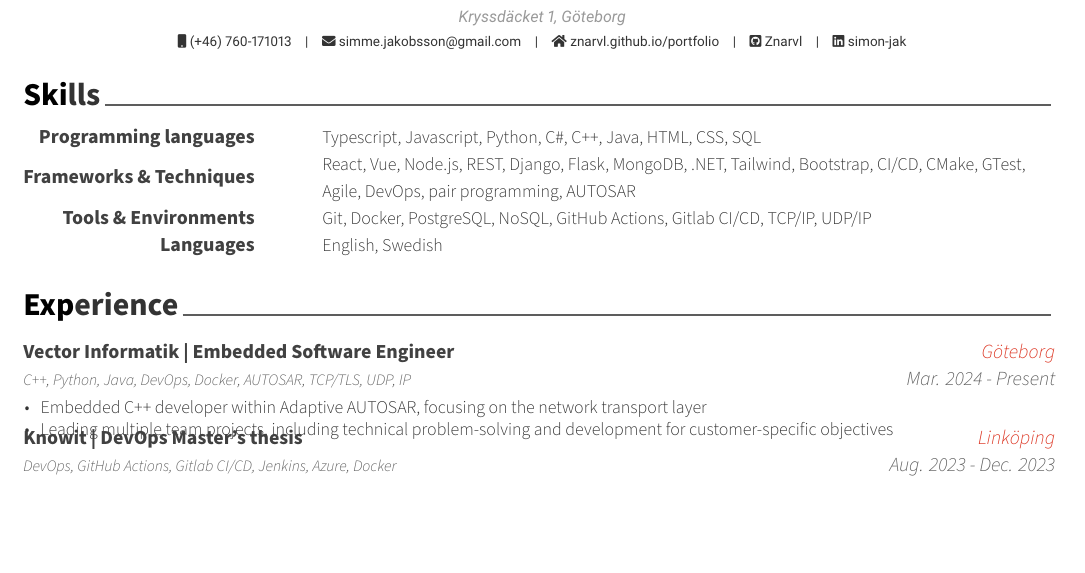
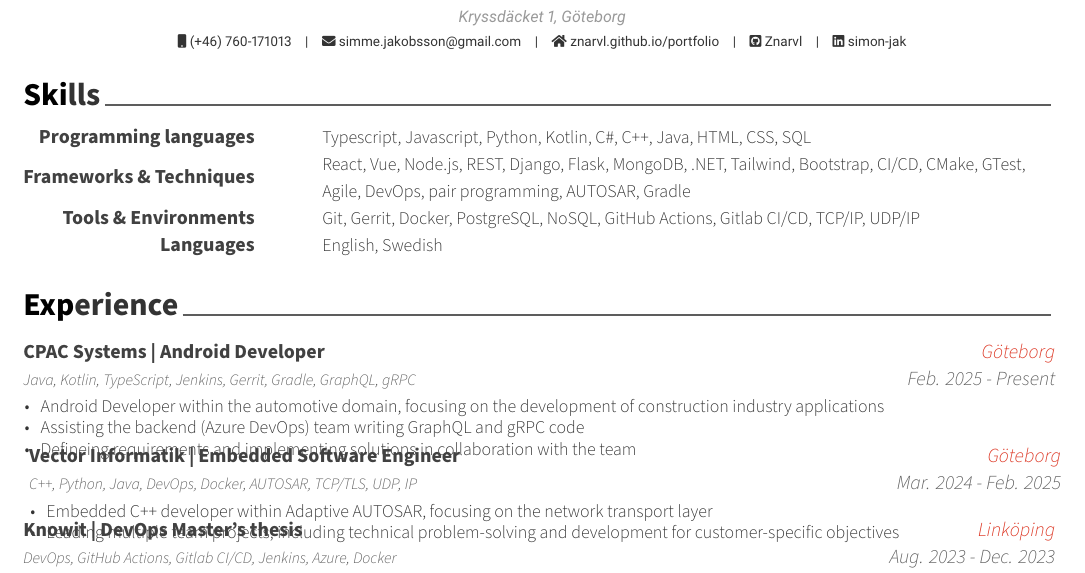
Before and after one commit to Znarvl/CV, a LaTeX CV (CV.tex, which reads cv/experience.tex, cv/skills.tex): part of the page, cut so that both start at the same text, the shorter picture padded with empty space. Compiled offline with XeLaTeX.

Commit message:
Update CV

```diff
--- a/cv/experience.tex
+++ b/cv/experience.tex
@@ -10,11 +10,23 @@
 \begin{cventries}
 
 %---------------------------------------------------------
+\cventry
+{CPAC Systems | Android Developer} % Job title
+{Java, Kotlin, TypeScript, Jenkins, Gerrit, Gradle, GraphQL, gRPC} % Organization
+{Göteborg} % Location
+{Feb. 2025 - Present} % Date(s)
+{
+  \begin{cvitems} % Description(s) of tasks/responsibilities
+    \item {Android Developer within the automotive domain, focusing on the development of construction industry applications}
+    \item {Assisting the backend (Azure DevOps) team writing GraphQL and gRPC code}
+    \item {Defineing requirements and implementing solutions in collaboration with the team}
+  \end{cvitems}
+}
   \cventry
     {Vector Informatik | Embedded Software Engineer} % Job title
     {C++, Python, Java, DevOps, Docker, AUTOSAR, TCP/TLS, UDP, IP} % Organization
     {Göteborg} % Location
-    {Mar. 2024 - Present} % Date(s)
+    {Mar. 2024 - Feb. 2025} % Date(s)
     {
       \begin{cvitems} % Description(s) of tasks/responsibilities
         \item {Embedded C++ developer within Adaptive AUTOSAR, focusing on the network transport layer}
--- a/cv/skills.tex
+++ b/cv/skills.tex
@@ -11,17 +11,17 @@
 %---------------------------------------------------------
   \cvskill
     {Programming languages} % Category
-    {Typescript, Javascript, Python, C\#, C++, Java, HTML, CSS, SQL} % Skills
+    {Typescript, Javascript, Python, Kotlin, C\#, C++, Java, HTML, CSS, SQL} % Skills
 
 %---------------------------------------------------------
   \cvskill
     {Frameworks \& Techniques} % Category
-    {React, Vue, Node.js, REST, Django, Flask, MongoDB, .NET, Tailwind, Bootstrap, CI/CD, CMake, GTest, Agile, DevOps, pair programming, AUTOSAR } % Skills
+    {React, Vue, Node.js, REST, Django, Flask, MongoDB, .NET, Tailwind, Bootstrap, CI/CD, CMake, GTest, Agile, DevOps, pair programming, AUTOSAR, Gradle } % Skills
 
 %---------------------------------------------------------
   \cvskill
     {Tools \& Environments} % Category
-    {Git, Docker, PostgreSQL, NoSQL, GitHub Actions, Gitlab CI/CD, TCP/IP, UDP/IP } % Skills
+    {Git, Gerrit, Docker, PostgreSQL, NoSQL, GitHub Actions, Gitlab CI/CD, TCP/IP, UDP/IP } % Skills
 
 %---------------------------------------------------------
   \cvskill
```
Also changed, not shown: CV.pdf.
